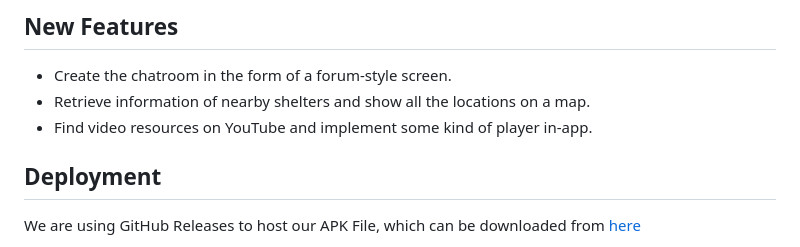
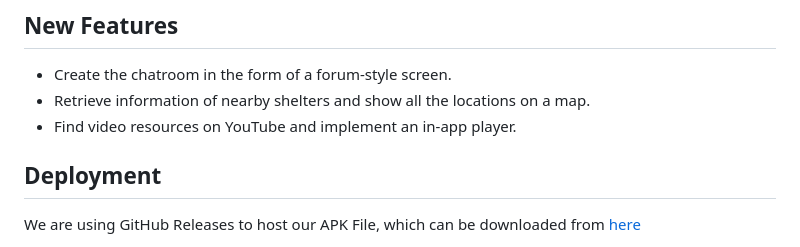
Before and after one commit to 2023-opportunity-hack/ByteBender--MobileAppforTeens-RebuildaprototypewithSecurityandUsability, a Markdown page: README.md, the part around the change. Rendered like a GitHub page.

```diff
--- a/README.md
+++ b/README.md
@@ -35,7 +35,7 @@ Deployment | APK File on GitHub Release
 ## New Features
 - Create the chatroom in the form of a forum-style screen.
 - Retrieve information of nearby shelters and show all the locations on a map.
-- Find video resources on YouTube and implement some kind of player in-app.
+- Find video resources on YouTube and implement an in-app player.
 
 ## Deployment
 We are using GitHub Releases to host our APK File, which can be downloaded from [here](https://github.com/2023-opportunity-hack/ByteBender--MobileAppforTeens-RebuildaprototypewithSecurityandUsability/releases/download/0.0.1/SafeSpaceApp.apk)
```
